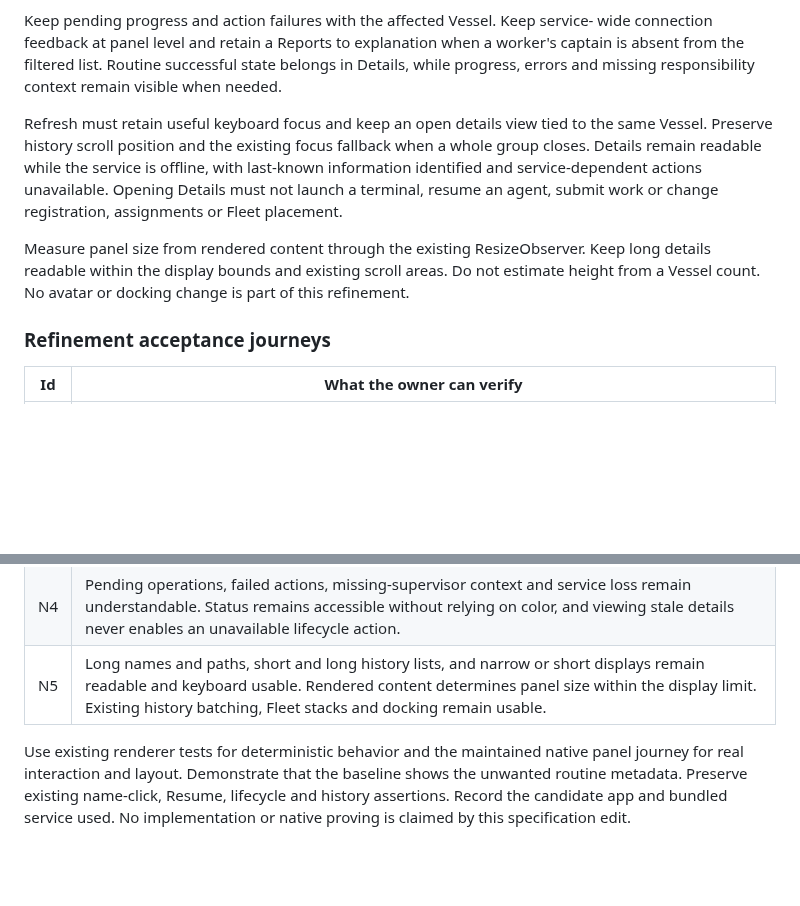
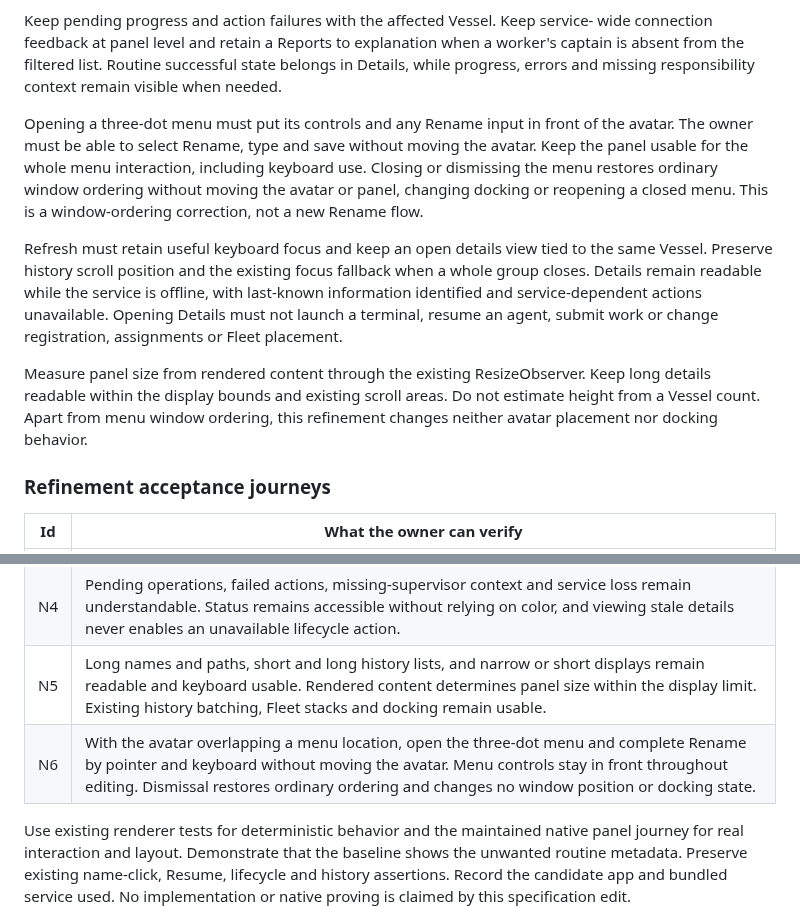
Before and after one commit to isaacasamoah/voyagershellapp, a Markdown page: SPEC-current-work-panel.md, 2 parts joined by grey strips. Drawn GitHub-style; blank space fills up the shorter version.

```diff
--- a/SPEC-current-work-panel.md
+++ b/SPEC-current-work-panel.md
@@ -39,6 +39,13 @@ a worker's captain is absent from the filtered list. Routine successful state
 belongs in Details, while progress, errors and missing responsibility context
 remain visible when needed.
 
+Opening a three-dot menu must put its controls and any Rename input in front of
+the avatar. The owner must be able to select Rename, type and save without moving
+the avatar. Keep the panel usable for the whole menu interaction, including
+keyboard use. Closing or dismissing the menu restores ordinary window ordering
+without moving the avatar or panel, changing docking or reopening a closed menu.
+This is a window-ordering correction, not a new Rename flow.
+
 Refresh must retain useful keyboard focus and keep an open details view tied to
 the same Vessel. Preserve history scroll position and the existing focus fallback
 when a whole group closes. Details remain readable while the service is offline,
@@ -48,8 +55,8 @@ registration, assignments or Fleet placement.
 
 Measure panel size from rendered content through the existing ResizeObserver.
 Keep long details readable within the display bounds and existing scroll areas.
-Do not estimate height from a Vessel count. No avatar or docking change is part
-of this refinement.
+Do not estimate height from a Vessel count. Apart from menu window ordering,
+this refinement changes neither avatar placement nor docking behavior.
 
 ### Refinement acceptance journeys
 
@@ -60,6 +67,7 @@ of this refinement.
 | N3 | Refresh, sorting and a change between current and previous lists preserve useful focus and keep the details view associated with the correct Vessel. History scrolling and menu keyboard access remain usable. |
 | N4 | Pending operations, failed actions, missing-supervisor context and service loss remain understandable. Status remains accessible without relying on color, and viewing stale details never enables an unavailable lifecycle action. |
 | N5 | Long names and paths, short and long history lists, and narrow or short displays remain readable and keyboard usable. Rendered content determines panel size within the display limit. Existing history batching, Fleet stacks and docking remain usable. |
+| N6 | With the avatar overlapping a menu location, open the three-dot menu and complete Rename by pointer and keyboard without moving the avatar. Menu controls stay in front throughout editing. Dismissal restores ordinary ordering and changes no window position or docking state. |
 
 Use existing renderer tests for deterministic behavior and the maintained native
 panel journey for real interaction and layout. Demonstrate that the baseline
```
Also changed, not shown: SPEC-docking-recovery.md (+23 -0 lines).
